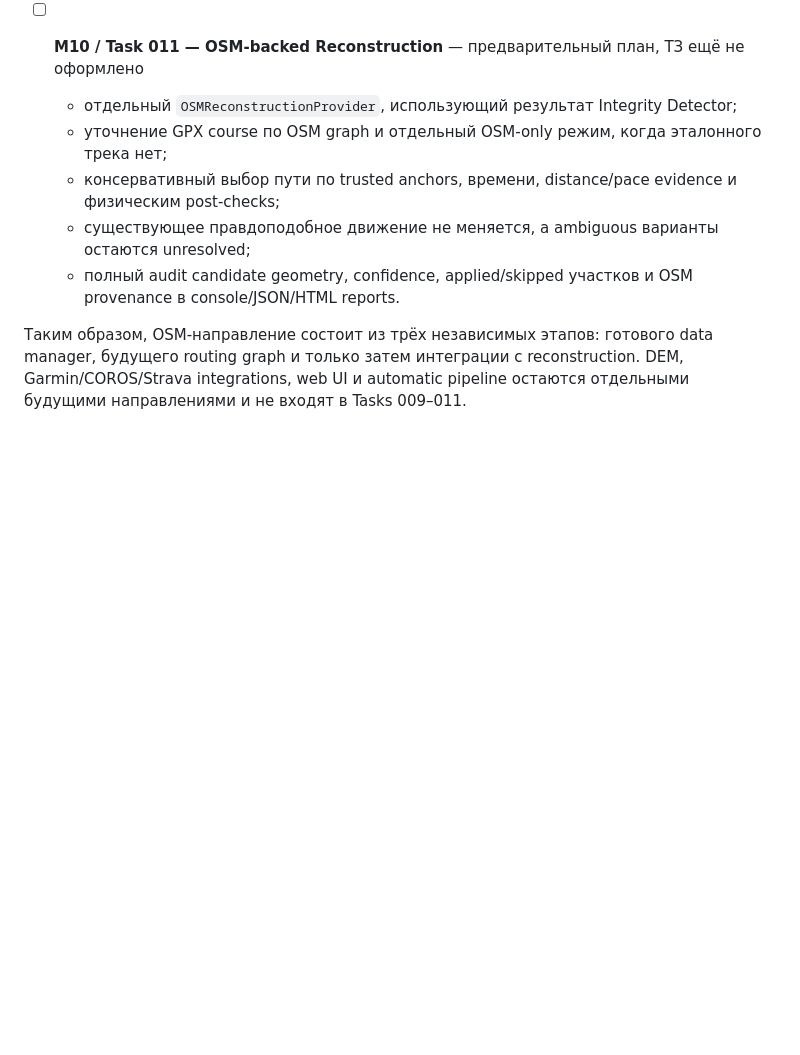
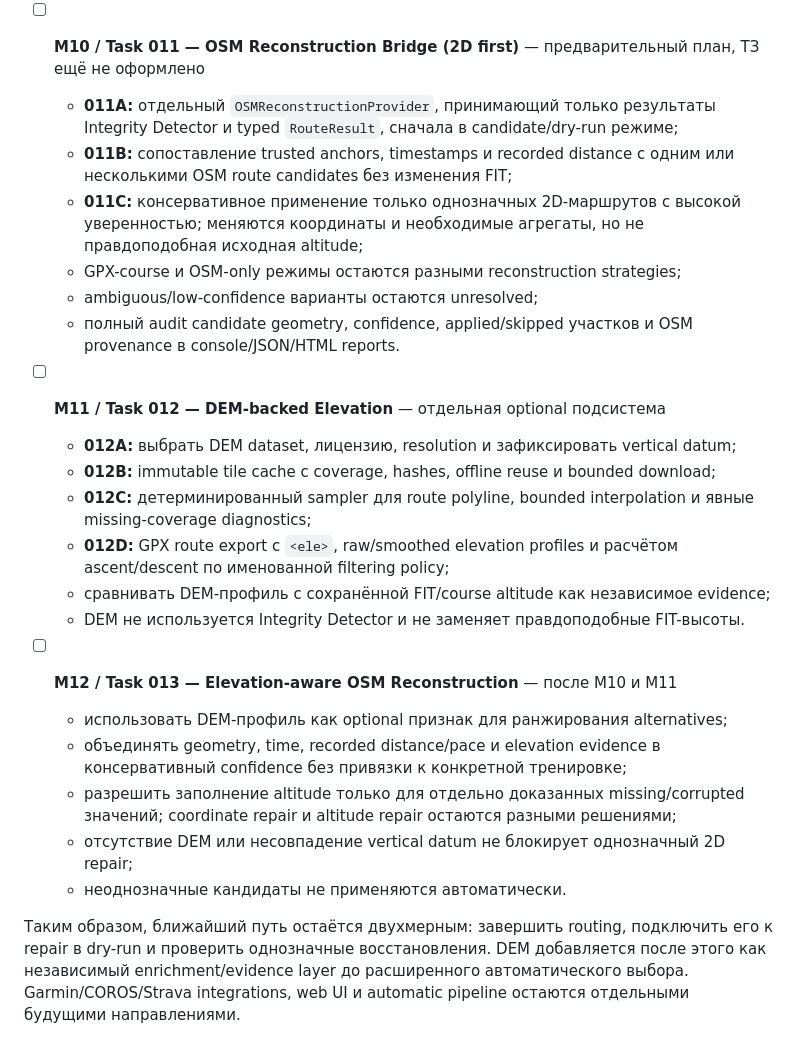
Before and after one commit to zloynemec/warpbuster, a Markdown page: ROADMAP.MD, the part around the change. Rendered like a GitHub page; blank space fills up the shorter version.

Commit message:
docs: add DEM elevation milestones

```diff
--- a/ROADMAP.MD
+++ b/ROADMAP.MD
@@ -158,19 +158,41 @@ Roadmap следует порядку milestone из [`docs/MILESTONES.md`](docs
     acquisition/cache/snapshot provenance;
   - OSM не используется в Integrity Detector.
 
-- [ ] **M10 / Task 011 — OSM-backed Reconstruction** — предварительный план,
+- [ ] **M10 / Task 011 — OSM Reconstruction Bridge (2D first)** — предварительный план,
   ТЗ ещё не оформлено
-  - отдельный `OSMReconstructionProvider`, использующий результат Integrity Detector;
-  - уточнение GPX course по OSM graph и отдельный OSM-only режим, когда эталонного
-    трека нет;
-  - консервативный выбор пути по trusted anchors, времени, distance/pace evidence и
-    физическим post-checks;
-  - существующее правдоподобное движение не меняется, а ambiguous варианты остаются
-    unresolved;
+  - **011A:** отдельный `OSMReconstructionProvider`, принимающий только результаты
+    Integrity Detector и typed `RouteResult`, сначала в candidate/dry-run режиме;
+  - **011B:** сопоставление trusted anchors, timestamps и recorded distance с одним или
+    несколькими OSM route candidates без изменения FIT;
+  - **011C:** консервативное применение только однозначных 2D-маршрутов с высокой
+    уверенностью; меняются координаты и необходимые агрегаты, но не правдоподобная
+    исходная altitude;
+  - GPX-course и OSM-only режимы остаются разными reconstruction strategies;
+  - ambiguous/low-confidence варианты остаются unresolved;
   - полный audit candidate geometry, confidence, applied/skipped участков и OSM
     provenance в console/JSON/HTML reports.
 
-Таким образом, OSM-направление состоит из трёх независимых этапов: готового data manager,
-будущего routing graph и только затем интеграции с reconstruction. DEM,
+- [ ] **M11 / Task 012 — DEM-backed Elevation** — отдельная optional подсистема
+  - **012A:** выбрать DEM dataset, лицензию, resolution и зафиксировать vertical datum;
+  - **012B:** immutable tile cache с coverage, hashes, offline reuse и bounded download;
+  - **012C:** детерминированный sampler для route polyline, bounded interpolation и
+    явные missing-coverage diagnostics;
+  - **012D:** GPX route export с `<ele>`, raw/smoothed elevation profiles и расчётом
+    ascent/descent по именованной filtering policy;
+  - сравнивать DEM-профиль с сохранённой FIT/course altitude как независимое evidence;
+  - DEM не используется Integrity Detector и не заменяет правдоподобные FIT-высоты.
+
+- [ ] **M12 / Task 013 — Elevation-aware OSM Reconstruction** — после M10 и M11
+  - использовать DEM-профиль как optional признак для ранжирования alternatives;
+  - объединять geometry, time, recorded distance/pace и elevation evidence в
+    консервативный confidence без привязки к конкретной тренировке;
+  - разрешить заполнение altitude только для отдельно доказанных missing/corrupted
+    значений; coordinate repair и altitude repair остаются разными решениями;
+  - отсутствие DEM или несовпадение vertical datum не блокирует однозначный 2D repair;
+  - неоднозначные кандидаты не применяются автоматически.
+
+Таким образом, ближайший путь остаётся двухмерным: завершить routing, подключить его к
+repair в dry-run и проверить однозначные восстановления. DEM добавляется после этого
+как независимый enrichment/evidence layer до расширенного автоматического выбора.
 Garmin/COROS/Strava integrations, web UI и automatic pipeline остаются отдельными
-будущими направлениями и не входят в Tasks 009–011.
+будущими направлениями.
```
Also changed, not shown: docs/MILESTONES.md (+14 -5 lines).
